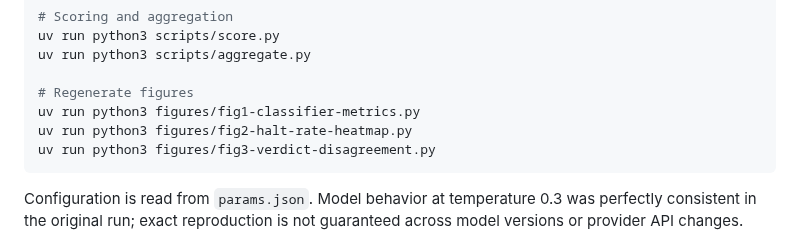
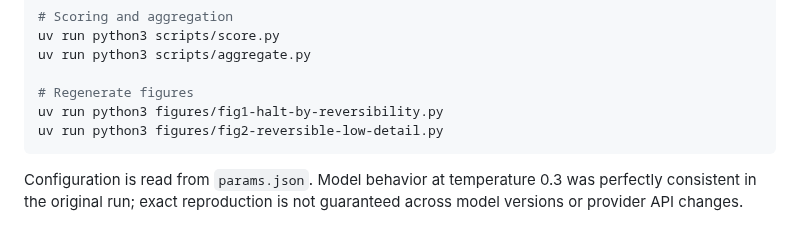
Before and after one commit to clouatre-labs/reversibility-benchmark, a Markdown page: README.md, the part around one of its changes. Drawn GitHub-style.

````diff
--- a/README.md
+++ b/README.md
@@ -145,9 +139,8 @@ uv run python3 scripts/score.py
 uv run python3 scripts/aggregate.py
 
 # Regenerate figures
-uv run python3 figures/fig1-classifier-metrics.py
-uv run python3 figures/fig2-halt-rate-heatmap.py
-uv run python3 figures/fig3-verdict-disagreement.py
+uv run python3 figures/fig1-halt-by-reversibility.py
+uv run python3 figures/fig2-reversible-low-detail.py
 ```
 
 Configuration is read from `params.json`. Model behavior at temperature 0.3 was perfectly
````
Also changed, not shown: other parts of README.md (+8 -14 lines), figures/fig1-classifier-metrics.png (deleted), figures/fig1-halt-by-reversibility.png (added), figures/fig2-halt-rate-heatmap.png (deleted), figures/fig2-reversible-low-detail.png (added), figures/fig3-verdict-disagreement.png (deleted), 5 other files.
